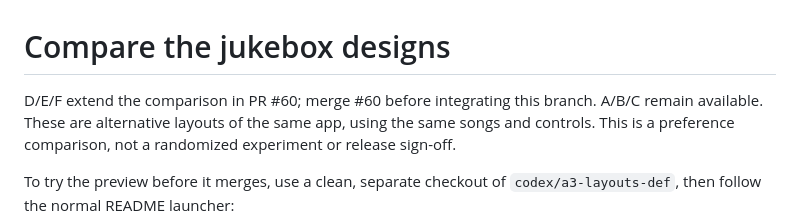
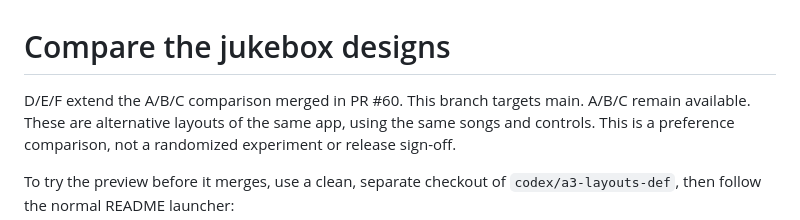
Before and after one commit to JoshuaKosakowsky/AI-Jukebox_MBAX6418, a Markdown page: docs/DESIGN_REVIEW.md, the part around the change. Rendered like a GitHub page.

```diff
--- a/docs/DESIGN_REVIEW.md
+++ b/docs/DESIGN_REVIEW.md
@@ -1,6 +1,6 @@
 # Compare the jukebox designs
 
-D/E/F extend the comparison in PR #60; merge #60 before integrating this branch.
+D/E/F extend the A/B/C comparison merged in PR #60. This branch targets main.
 A/B/C remain available. These are alternative layouts of the same app, using
 the same songs and controls.
 This is a preference comparison, not a randomized experiment or release sign-off.
```
Also changed, not shown: docs/CONTRIBUTIONS.md (+1 -0 lines), handoff.md (+20 -0 lines).
